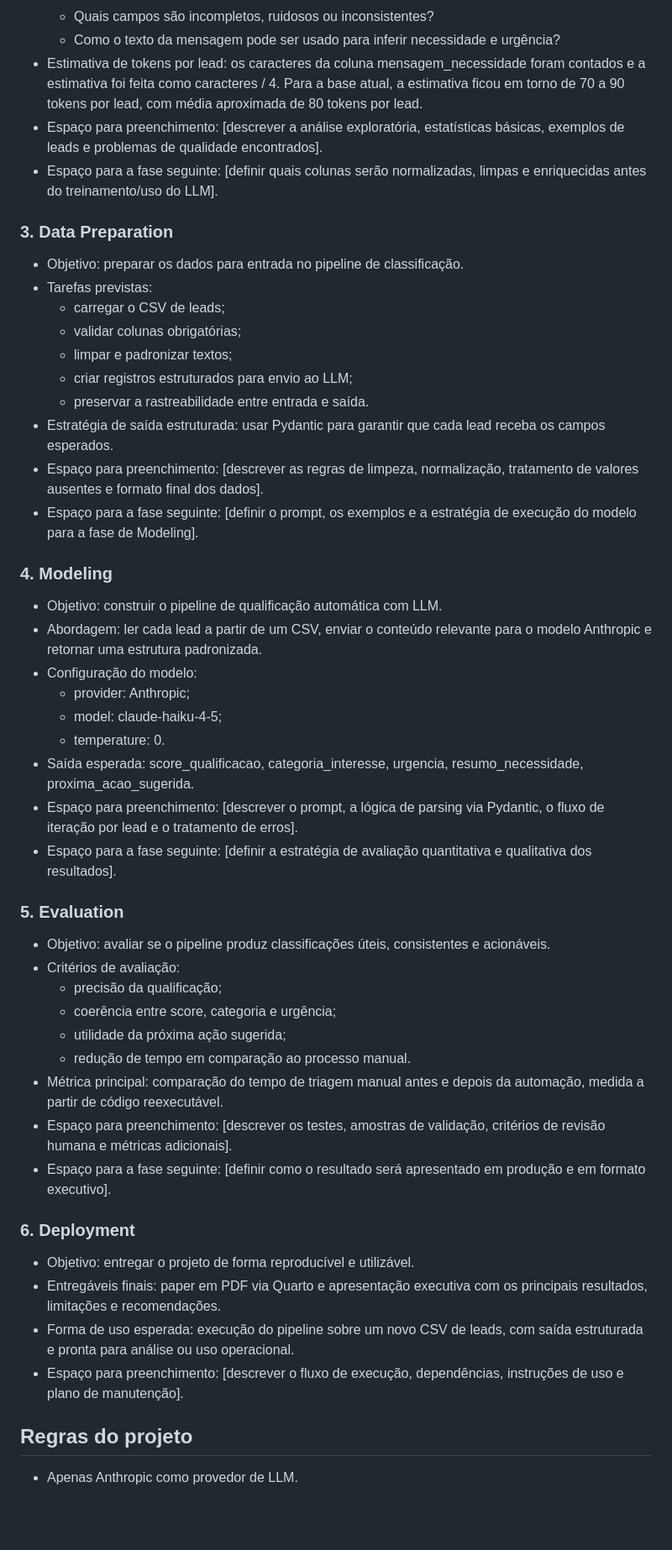
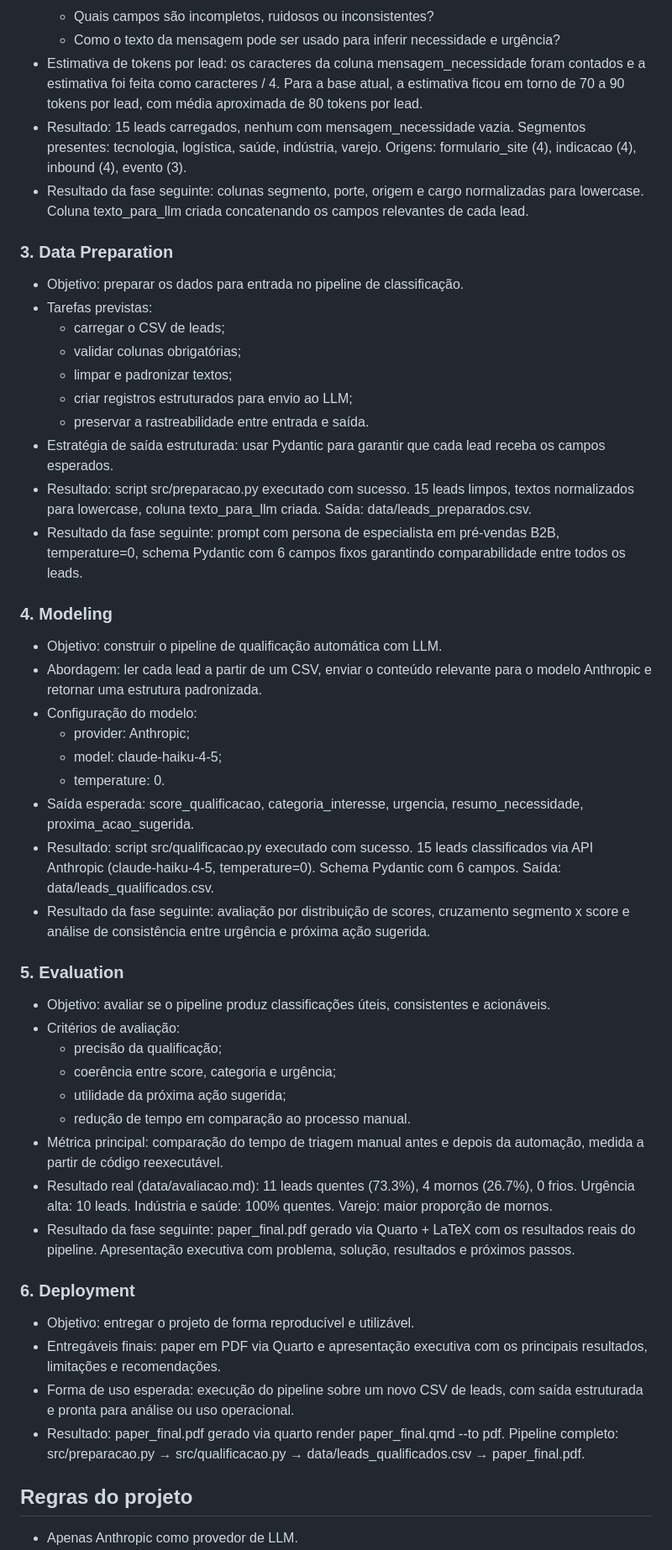
Before and after one commit to ykerlabs-n8n-proxy/Projeto-MBA, a Markdown page: CLAUDE.md, the part around one of its changes. Shown at 84% size. Drawn GitHub-style; blank space fills up the shorter version.

Commit message:
docs: preenche resultados reais nas 6 fases do CRISP-DM no CLAUDE.md

```diff
--- a/CLAUDE.md
+++ b/CLAUDE.md
@@ -30,8 +30,8 @@ Briefing do projeto — entregue como PDF via Quarto e apresentação executiva.
   - Quais campos são incompletos, ruidosos ou inconsistentes?
   - Como o texto da mensagem pode ser usado para inferir necessidade e urgência?
 - Estimativa de tokens por lead: os caracteres da coluna mensagem_necessidade foram contados e a estimativa foi feita como caracteres / 4. Para a base atual, a estimativa ficou em torno de 70 a 90 tokens por lead, com média aproximada de 80 tokens por lead.
-- Espaço para preenchimento: [descrever a análise exploratória, estatísticas básicas, exemplos de leads e problemas de qualidade encontrados].
-- Espaço para a fase seguinte: [definir quais colunas serão normalizadas, limpas e enriquecidas antes do treinamento/uso do LLM].
+- Resultado: 15 leads carregados, nenhum com mensagem_necessidade vazia. Segmentos presentes: tecnologia, logística, saúde, indústria, varejo. Origens: formulario_site (4), indicacao (4), inbound (4), evento (3).
+- Resultado da fase seguinte: colunas segmento, porte, origem e cargo normalizadas para lowercase. Coluna texto_para_llm criada concatenando os campos relevantes de cada lead.
 
 ### 3. Data Preparation
 
@@ -43,8 +43,8 @@ Briefing do projeto — entregue como PDF via Quarto e apresentação executiva.
   - criar registros estruturados para envio ao LLM;
   - preservar a rastreabilidade entre entrada e saída.
 - Estratégia de saída estruturada: usar Pydantic para garantir que cada lead receba os campos esperados.
-- Espaço para preenchimento: [descrever as regras de limpeza, normalização, tratamento de valores ausentes e formato final dos dados].
-- Espaço para a fase seguinte: [definir o prompt, os exemplos e a estratégia de execução do modelo para a fase de Modeling].
+- Resultado: script src/preparacao.py executado com sucesso. 15 leads limpos, textos normalizados para lowercase, coluna texto_para_llm criada. Saída: data/leads_preparados.csv.
+- Resultado da fase seguinte: prompt com persona de especialista em pré-vendas B2B, temperature=0, schema Pydantic com 6 campos fixos garantindo comparabilidade entre todos os leads.
 
 ### 4. Modeling
 
@@ -55,8 +55,8 @@ Briefing do projeto — entregue como PDF via Quarto e apresentação executiva.
   - model: claude-haiku-4-5;
   - temperature: 0.
 - Saída esperada: score_qualificacao, categoria_interesse, urgencia, resumo_necessidade, proxima_acao_sugerida.
-- Espaço para preenchimento: [descrever o prompt, a lógica de parsing via Pydantic, o fluxo de iteração por lead e o tratamento de erros].
-- Espaço para a fase seguinte: [definir a estratégia de avaliação quantitativa e qualitativa dos resultados].
+- Resultado: script src/qualificacao.py executado com sucesso. 15 leads classificados via API Anthropic (claude-haiku-4-5, temperature=0). Schema Pydantic com 6 campos. Saída: data/leads_qualificados.csv.
+- Resultado da fase seguinte: avaliação por distribuição de scores, cruzamento segmento x score e análise de consistência entre urgência e próxima ação sugerida.
 
 ### 5. Evaluation
 
@@ -67,15 +67,15 @@ Briefing do projeto — entregue como PDF via Quarto e apresentação executiva.
   - utilidade da próxima ação sugerida;
   - redução de tempo em comparação ao processo manual.
 - Métrica principal: comparação do tempo de triagem manual antes e depois da automação, medida a partir de código reexecutável.
-- Espaço para preenchimento: [descrever os testes, amostras de validação, critérios de revisão humana e métricas adicionais].
-- Espaço para a fase seguinte: [definir como o resultado será apresentado em produção e em formato executivo].
+- Resultado real (data/avaliacao.md): 11 leads quentes (73.3%), 4 mornos (26.7%), 0 frios. Urgência alta: 10 leads. Indústria e saúde: 100% quentes. Varejo: maior proporção de mornos.
+- Resultado da fase seguinte: paper_final.pdf gerado via Quarto + LaTeX com os resultados reais do pipeline. Apresentação executiva com problema, solução, resultados e próximos passos.
 
 ### 6. Deployment
 
 - Objetivo: entregar o projeto de forma reproducível e utilizável.
 - Entregáveis finais: paper em PDF via Quarto e apresentação executiva com os principais resultados, limitações e recomendações.
 - Forma de uso esperada: execução do pipeline sobre um novo CSV de leads, com saída estruturada e pronta para análise ou uso operacional.
-- Espaço para preenchimento: [descrever o fluxo de execução, dependências, instruções de uso e plano de manutenção].
+- Resultado: paper_final.pdf gerado via quarto render paper_final.qmd --to pdf. Pipeline completo: src/preparacao.py → src/qualificacao.py → data/leads_qualificados.csv → paper_final.pdf.
 
 ## Regras do projeto
 
```
Also changed, not shown: other parts of CLAUDE.md (+8 -16 lines).
